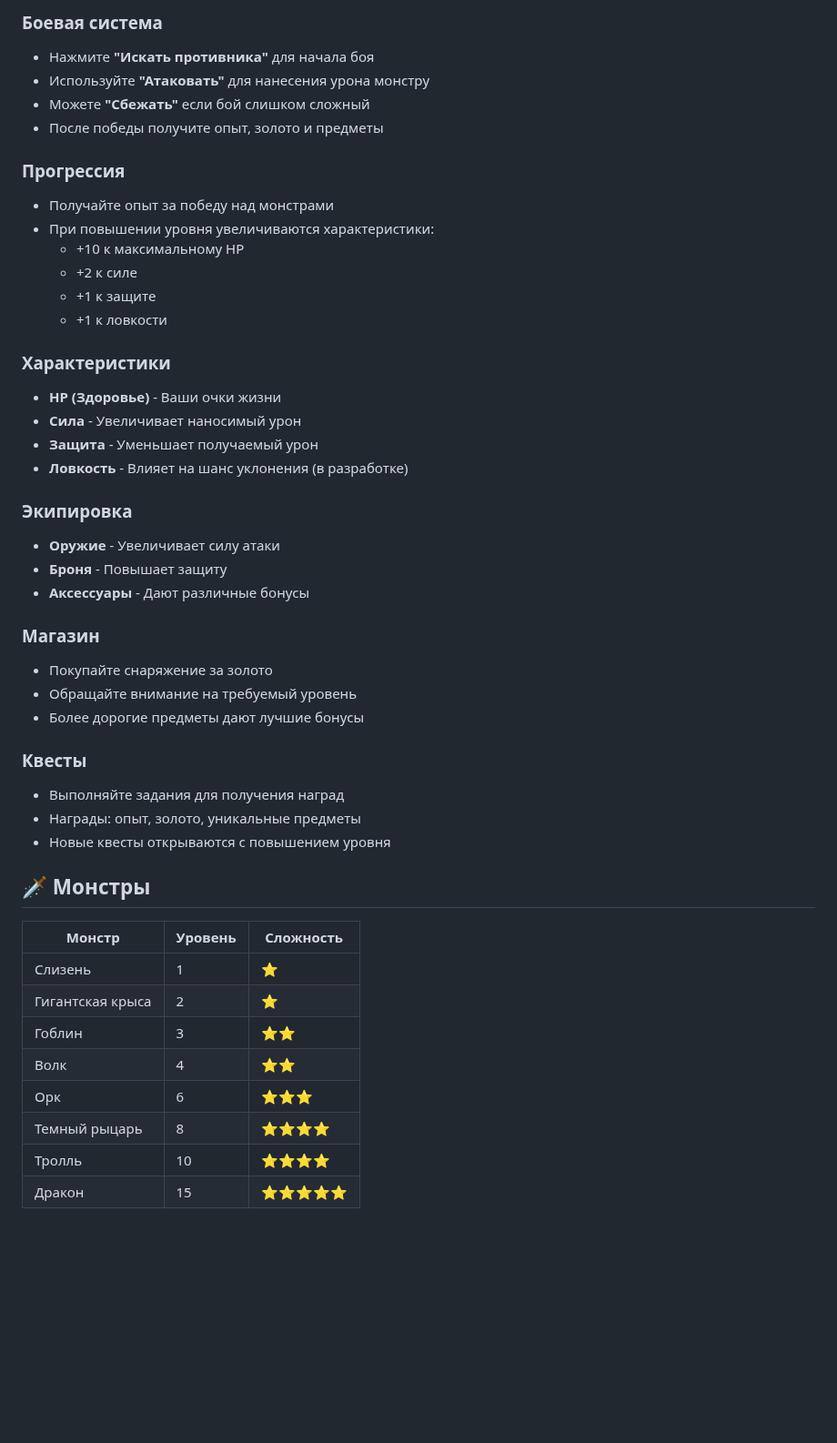
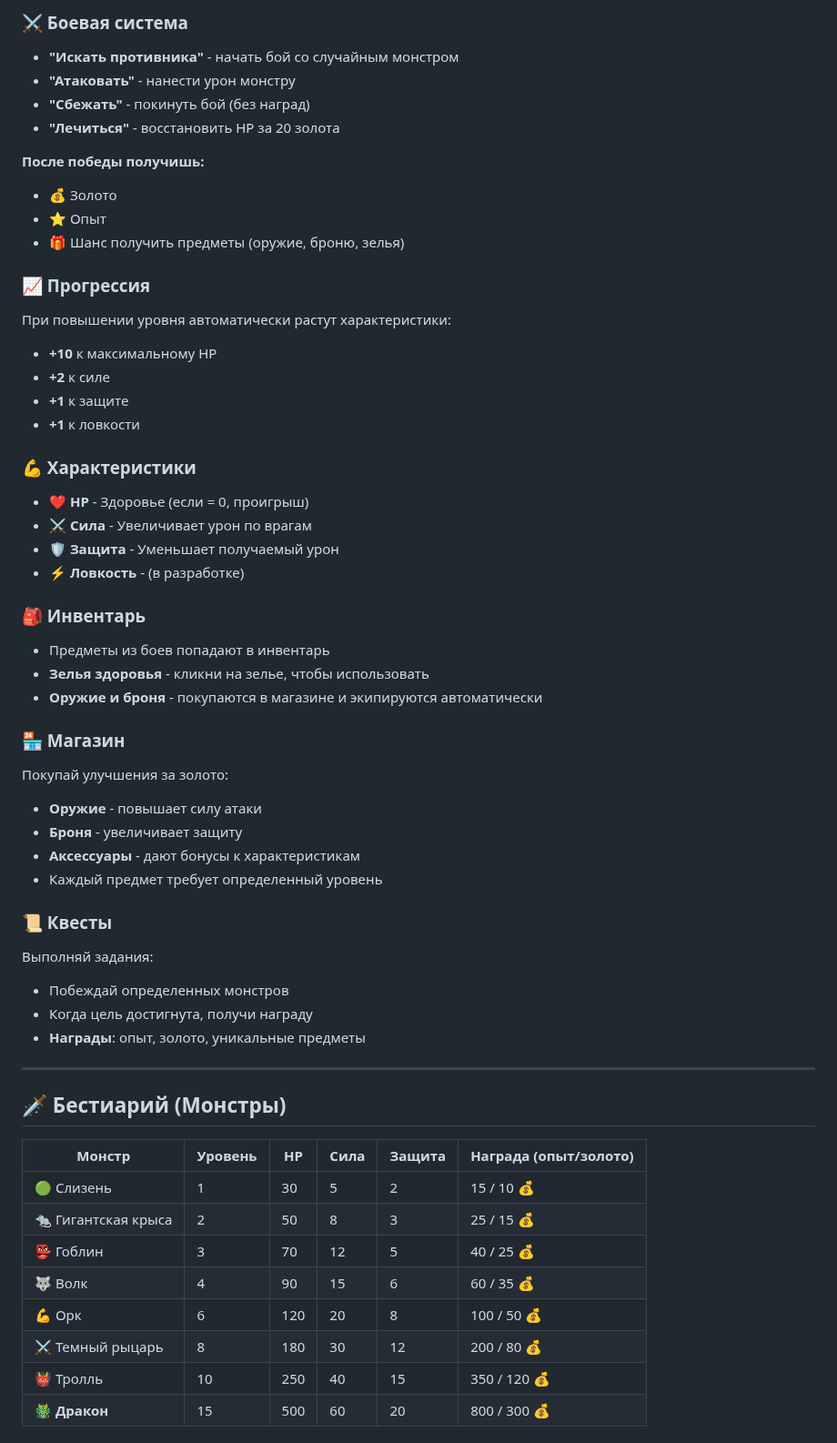
Before and after one commit to OrstedOshua/dungeon-quest-rpg, a Markdown page: README.md, the part around one of its changes. Shown at 91% size. GitHub-like rendering; blank space fills up the shorter version.

Commit message:
Update README for browser-only version with GitHub Pages

```diff
--- a/README.md
+++ b/README.md
@@ -55,48 +83,58 @@ http://localhost:5000
 
-### Боевая система
-- Нажмите **"Искать противника"** для начала боя
-- Используйте **"Атаковать"** для нанесения урона монстру
-- Можете **"Сбежать"** если бой слишком сложный
-- После победы получите опыт, золото и предметы
+### ⚔️ Боевая система
+- **"Искать противника"** - начать бой со случайным монстром
+- **"Атаковать"** - нанести урон монстру
+- **"Сбежать"** - покинуть бой (без наград)
+- **"Лечиться"** - восстановить HP за 20 золота
 
-### Прогрессия
-- Получайте опыт за победу над монстрами
-- При повышении уровня увеличиваются характеристики:
-  - +10 к максимальному HP
-  - +2 к силе
-  - +1 к защите
-  - +1 к ловкости
+**После победы получишь:**
+- 💰 Золото
+- ⭐ Опыт
+- 🎁 Шанс получить предметы (оружие, броню, зелья)
 
-### Характеристики
-- **HP (Здоровье)** - Ваши очки жизни
-- **Сила** - Увеличивает наносимый урон
-- **Защита** - Уменьшает получаемый урон
-- **Ловкость** - Влияет на шанс уклонения (в разработке)
+### 📈 Прогрессия
+При повышении уровня автоматически растут характеристики:
+- **+10** к максимальному HP
+- **+2** к силе
+- **+1** к защите
+- **+1** к ловкости
 
-### Экипировка
-- **Оружие** - Увеличивает силу атаки
-- **Броня** - Повышает защиту
-- **Аксессуары** - Дают различные бонусы
+### 💪 Характеристики
+- **❤️ HP** - Здоровье (если = 0, проигрыш)
+- **⚔️ Сила** - Увеличивает урон по врагам
+- **🛡️ Защита** - Уменьшает получаемый урон
+- **⚡ Ловкость** - (в разработке)
 
-### Магазин
-- Покупайте снаряжение за золото
-- Обращайте внимание на требуемый уровень
-- Более дорогие предметы дают лучшие бонусы
+### 🎒 Инвентарь
+- Предметы из боев попадают в инвентарь
+- **Зелья здоровья** - кликни на зелье, чтобы использовать
+- **Оружие и броня** - покупаются в магазине и экипируются автоматически
 
-### Квесты
-- Выполняйте задания для получения наград
-- Награды: опыт, золото, уникальные предметы
-- Новые квесты открываются с повышением уровня
+### 🏪 Магазин
+Покупай улучшения за золото:
+- **Оружие** - повышает силу атаки
+- **Броня** - увеличивает защиту
+- **Аксессуары** - дают бонусы к характеристикам
+- Каждый предмет требует определенный уровень
 
-## 🗡️ Монстры
+### 📜 Квесты
+Выполняй задания:
+- Побеждай определенных монстров
+- Когда цель достигнута, получи награду
+- **Награды**: опыт, золото, уникальные предметы
 
-| Монстр | Уровень | Сложность |
-|--------|---------|----------|
-| Слизень | 1 | ⭐ |
-| Гигантская крыса | 2 | ⭐ |
-| Гоблин | 3 | ⭐⭐ |
-| Волк | 4 | ⭐⭐ |
-| Орк | 6 | ⭐⭐⭐ |
-| Темный рыцарь | 8 | ⭐⭐⭐⭐ |
-| Тролль | 10 | ⭐⭐⭐⭐ |
-| Дракон | 15 | ⭐⭐⭐⭐⭐ |
+---
+
+## 🗡️ Бестиарий (Монстры)
+
+| Монстр | Уровень | HP | Сила | Защита | Награда (опыт/золото) |
+|--------|---------|----|----|--------|----------------------|
+| 🟢 Слизень | 1 | 30 | 5 | 2 | 15 / 10 💰 |
+| 🐀 Гигантская крыса | 2 | 50 | 8 | 3 | 25 / 15 💰 |
+| 👺 Гоблин | 3 | 70 | 12 | 5 | 40 / 25 💰 |
+| 🐺 Волк | 4 | 90 | 15 | 6 | 60 / 35 💰 |
+| 💪 Орк | 6 | 120 | 20 | 8 | 100 / 50 💰 |
+| ⚔️ Темный рыцарь | 8 | 180 | 30 | 12 | 200 / 80 💰 |
+| 👹 Тролль | 10 | 250 | 40 | 15 | 350 / 120 💰 |
+| 🐲 **Дракон** | 15 | 500 | 60 | 20 | 800 / 300 💰 |
+
```
Also changed, not shown: other parts of README.md (+198 -89 lines).
